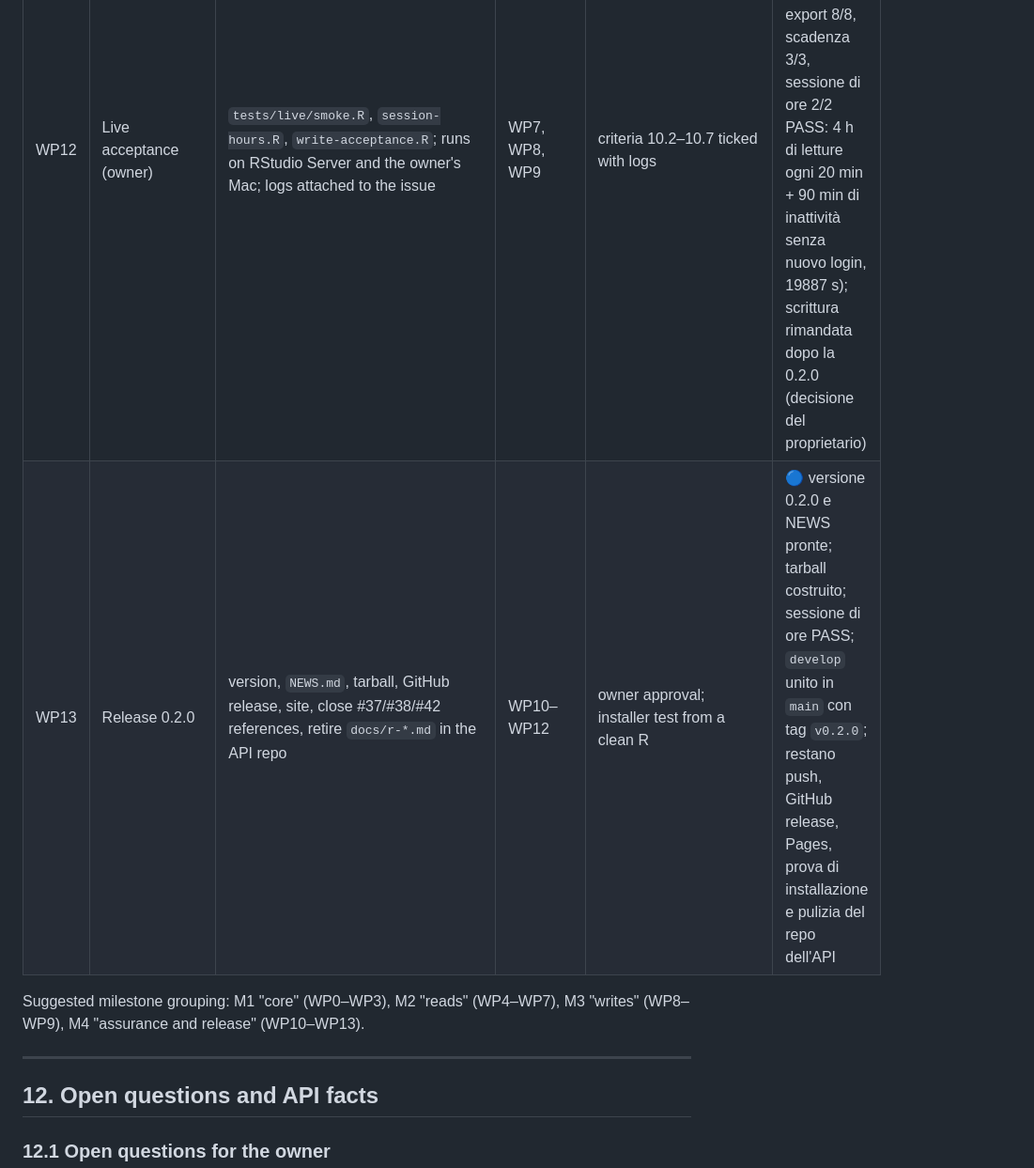
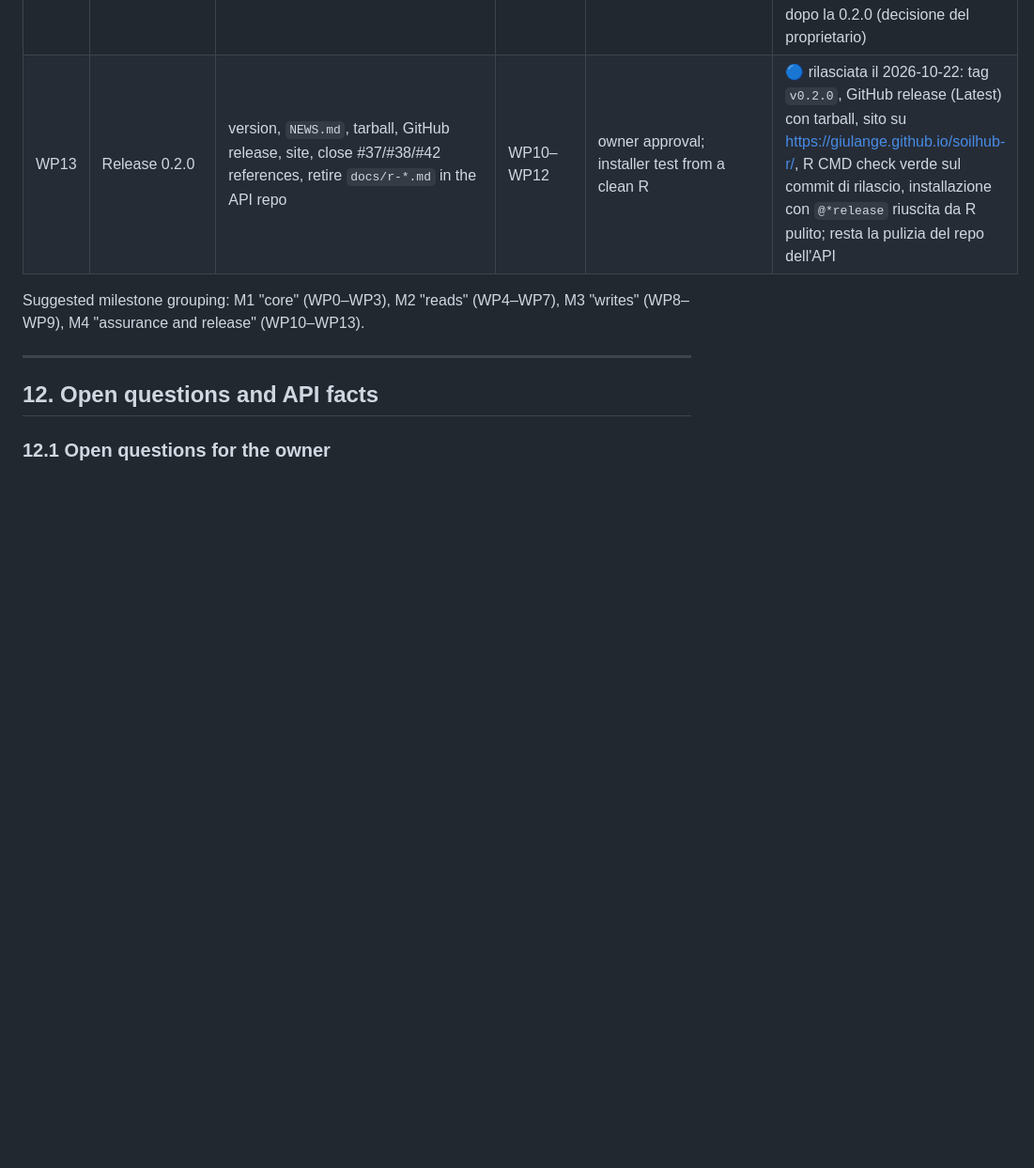
Before and after one commit to giulange/soilhub-r, a Markdown page: docs/design/design.md, the part around the change. Shown at 94% size. GitHub-like rendering; blank space fills up the shorter version.

Commit message:
docs: WP13 released, API repo cleanup left

```diff
--- a/docs/design/design.md
+++ b/docs/design/design.md
@@ -832,7 +832,7 @@ Order follows dependencies; each package includes its unit tests and roxygen doc
 | WP10 | Fixture recording and contract tests | `tools/record_fixtures.R` (scrubbing), `tools/update_contract_snapshots.R`, `tests/contract/` (7.2), `contract.yml` | WP0 (runs alongside WP3–WP9, fixtures recorded by the owner once) | snapshots committed; contract suite green against the snapshot and the live `openapi.json` | ✅ in `develop` (risposte vere registrate il 2026-10-20) |
 | WP11 | Documentation and site | six vignettes (8), `?soilhub-terms`, pkgdown groups, README, `migration-0.1` | WP7, WP8 | vignettes build without network; site published from a preview branch | ✅ in `develop` |
 | WP12 | Live acceptance (owner) | `tests/live/smoke.R`, `session-hours.R`, `write-acceptance.R`; runs on RStudio Server and the owner's Mac; logs attached to the issue | WP7, WP8, WP9 | criteria 10.2–10.7 ticked with logs | 🟡 lettura collaudata in produzione il 2026-10-21 (smoke 37/37, export 8/8, scadenza 3/3, sessione di ore 2/2 PASS: 4 h di letture ogni 20 min + 90 min di inattività senza nuovo login, 19887 s); scrittura rimandata dopo la 0.2.0 (decisione del proprietario) |
-| WP13 | Release 0.2.0 | version, `NEWS.md`, tarball, GitHub release, site, close #37/#38/#42 references, retire `docs/r-*.md` in the API repo | WP10–WP12 | owner approval; installer test from a clean R | 🔵 versione 0.2.0 e NEWS pronte; tarball costruito; sessione di ore PASS; `develop` unito in `main` con tag `v0.2.0`; restano push, GitHub release, Pages, prova di installazione e pulizia del repo dell'API |
+| WP13 | Release 0.2.0 | version, `NEWS.md`, tarball, GitHub release, site, close #37/#38/#42 references, retire `docs/r-*.md` in the API repo | WP10–WP12 | owner approval; installer test from a clean R | 🔵 rilasciata il 2026-10-22: tag `v0.2.0`, GitHub release (Latest) con tarball, sito su https://giulange.github.io/soilhub-r/, R CMD check verde sul commit di rilascio, installazione con `@*release` riuscita da R pulito; resta la pulizia del repo dell'API |
 
 Suggested milestone grouping: M1 "core" (WP0–WP3), M2 "reads" (WP4–WP7), M3 "writes"
 (WP8–WP9), M4 "assurance and release" (WP10–WP13).
```
